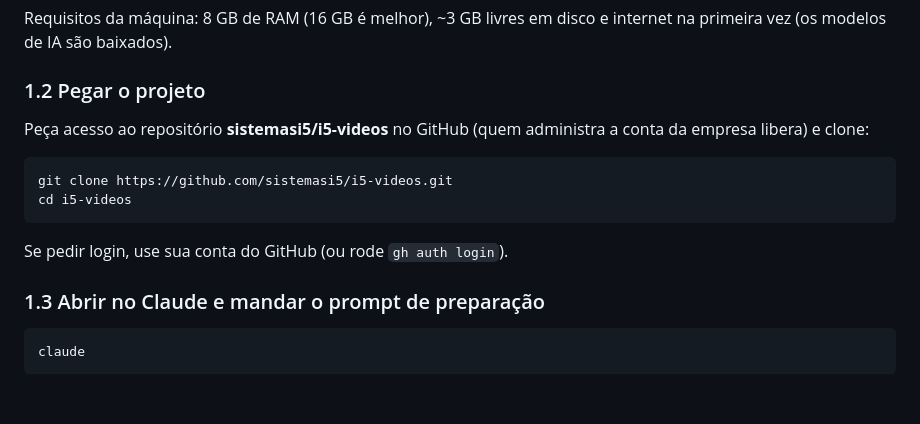
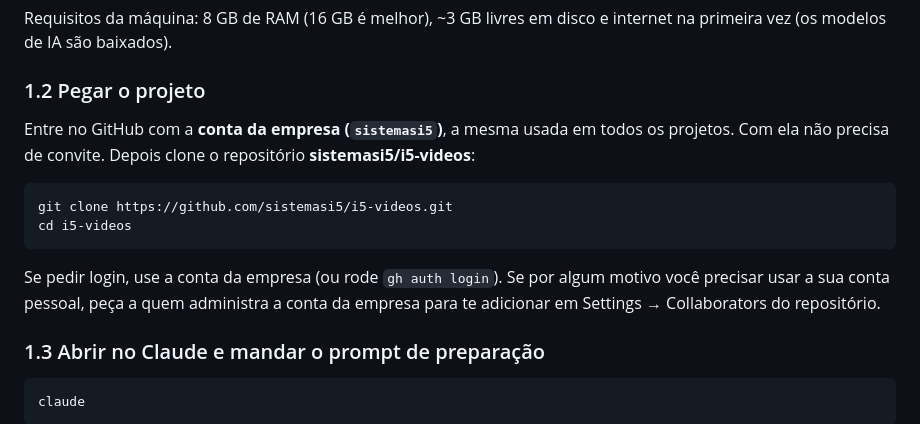
Before and after one commit to sistemasi5/i5-videos, a Markdown page: HANDOFF.md, the part around the change. GitHub-like rendering; blank space fills up the shorter version.

Commit message:
HANDOFF: acesso via conta da empresa
Co-Authored-By: Claude Sonnet 5.5 <noreply@anthropic.com>

````diff
--- a/HANDOFF.md
+++ b/HANDOFF.md
@@ -31,15 +31,17 @@ primeira vez (os modelos de IA são baixados).
 
 ### 1.2 Pegar o projeto
 
-Peça acesso ao repositório **sistemasi5/i5-videos** no GitHub (quem administra a conta da
-empresa libera) e clone:
+Entre no GitHub com a **conta da empresa (`sistemasi5`)**, a mesma usada em todos os projetos.
+Com ela não precisa de convite. Depois clone o repositório **sistemasi5/i5-videos**:
 
 ```bash
 git clone https://github.com/sistemasi5/i5-videos.git
 cd i5-videos
 ```
 
-Se pedir login, use sua conta do GitHub (ou rode `gh auth login`).
+Se pedir login, use a conta da empresa (ou rode `gh auth login`). Se por algum motivo você
+precisar usar a sua conta pessoal, peça a quem administra a conta da empresa para te adicionar
+em Settings → Collaborators do repositório.
 
 ### 1.3 Abrir no Claude e mandar o prompt de preparação
 
````
